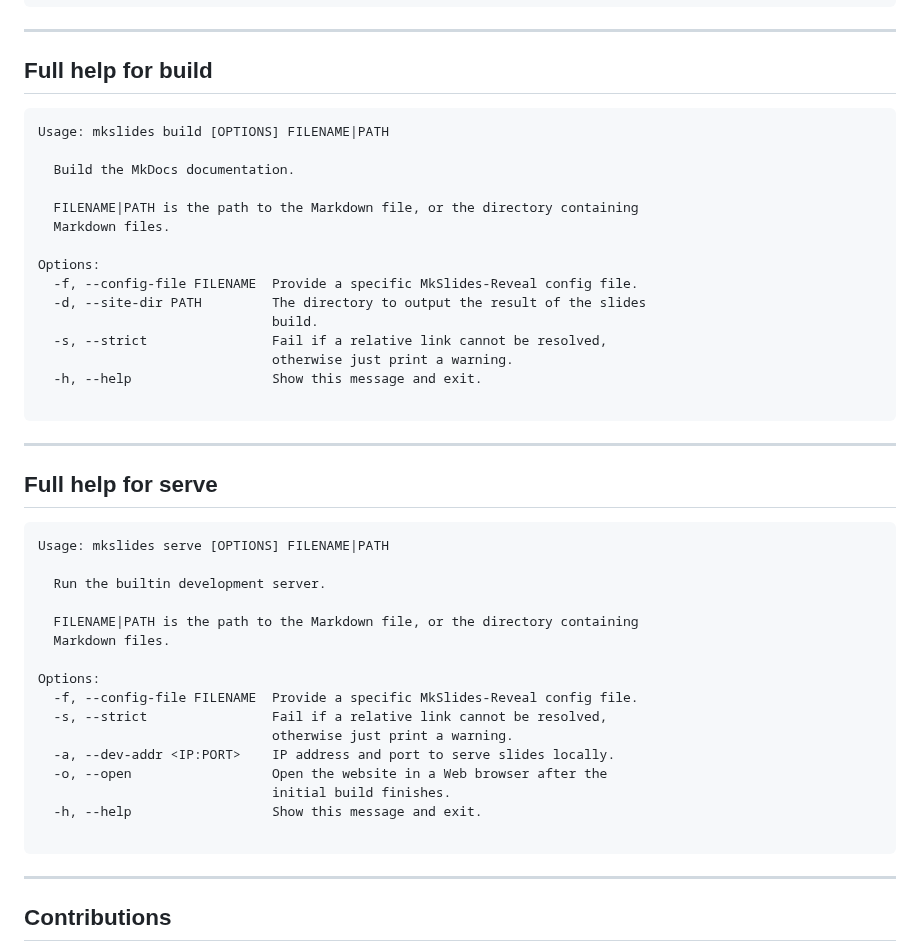
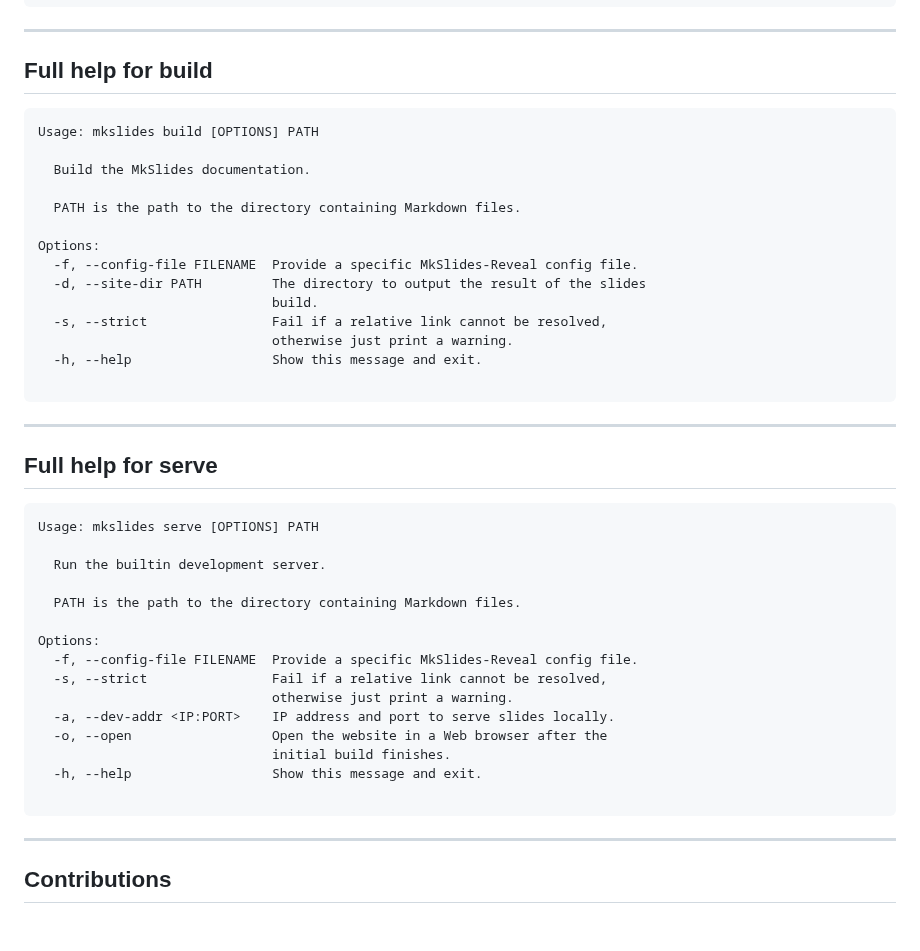
Before and after one commit to MartenBE/mkslides, a Markdown page: docs/index.md, the part around the change. GitHub-like rendering; blank space fills up the shorter version.

````diff
--- a/docs/index.md
+++ b/docs/index.md
@@ -106,14 +106,12 @@ mkslides serve -h
 ## Full help for build
 
 <!-- output-build -->
+```text
+Usage: mkslides build [OPTIONS] PATH
 
-```text
-Usage: mkslides build [OPTIONS] FILENAME|PATH
+  Build the MkSlides documentation.
 
-  Build the MkDocs documentation.
-
-  FILENAME|PATH is the path to the Markdown file, or the directory containing
-  Markdown files.
+  PATH is the path to the directory containing Markdown files.
 
 Options:
   -f, --config-file FILENAME  Provide a specific MkSlides-Reveal config file.
@@ -124,7 +122,6 @@ Options:
   -h, --help                  Show this message and exit.
 
 ```
-
 <!-- /output-build -->
 
 ---
@@ -132,14 +129,12 @@ Options:
 ## Full help for serve
 
 <!-- output-serve -->
-
 ```text
-Usage: mkslides serve [OPTIONS] FILENAME|PATH
+Usage: mkslides serve [OPTIONS] PATH
 
   Run the builtin development server.
 
-  FILENAME|PATH is the path to the Markdown file, or the directory containing
-  Markdown files.
+  PATH is the path to the directory containing Markdown files.
 
 Options:
   -f, --config-file FILENAME  Provide a specific MkSlides-Reveal config file.
@@ -151,7 +146,6 @@ Options:
   -h, --help                  Show this message and exit.
 
 ```
-
 <!-- /output-serve -->
 
 ---
````
Also changed, not shown: README.md (+4 -12 lines).
